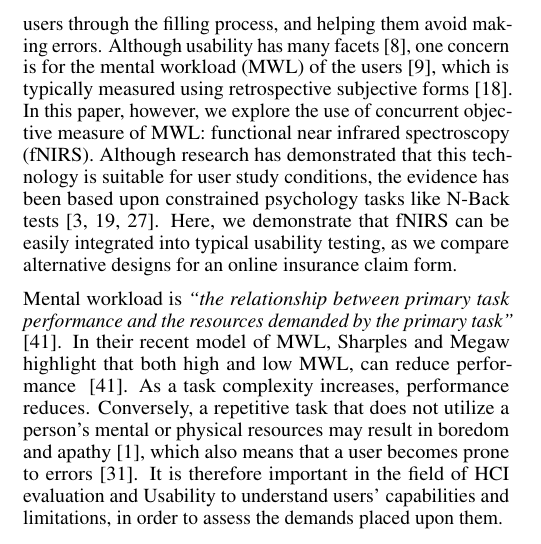
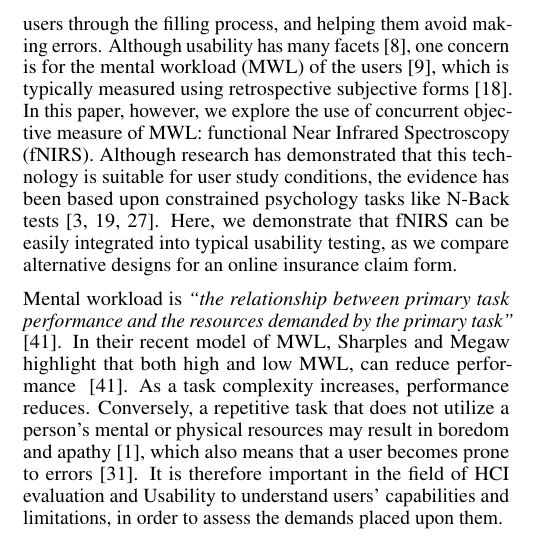
Before and after one commit to horiamaior/WebForm-CHI, a LaTeX document (main/WebForm.tex, which reads tex/Introduction.tex): part of one column of page 1 of 6, cut so that both start at the same text. Compiled offline with pdfLaTeX.

Commit message:
introduction change

```diff
--- a/tex/Introduction.tex
+++ b/tex/Introduction.tex
@@ -3,7 +3,7 @@
 \section{Introduction}
 One process that is time consuming, and often one that we cannot avoid, is filling web forms with information.
 Whether mundane, like registering with a new website, procedural, like online banking, or complex and important, like completing a tax return, encountered  frequently, if not many times a day. Complex forms, like tax returns and car insurance claims, can be very difficult for users, if not also creating a significant amount of stress.
-From a Usability perspective, the forms should be designed so they are intuitive and easy to use, aiding users through the filling process, and helping them avoid making errors. Although usability has many facets \cite{bevan2001international}, one concern is for the mental workload (MWL) of the users \cite{bevan1997methods}, which is typically measured using retrospective subjective forms \cite{nasatlx}. In this paper, however, we explore the use of concurrent objective measure of MWL: functional near infrared spectroscopy (fNIRS). Although research has demonstrated that this technology is suitable for user study conditions, the evidence has been based upon constrained psychology tasks like N-Back tests \cite{ayaz2007detecting,herff2013mental,molteni2008activation}. Here, we demonstrate that fNIRS can be easily integrated into typical usability testing, as we compare alternative designs for an online insurance claim form.
+From a Usability perspective, the forms should be designed so they are intuitive and easy to use, aiding users through the filling process, and helping them avoid making errors. Although usability has many facets \cite{bevan2001international}, one concern is for the mental workload (MWL) of the users \cite{bevan1997methods}, which is typically measured using retrospective subjective forms \cite{nasatlx}. In this paper, however, we explore the use of concurrent objective measure of MWL: functional Near Infrared Spectroscopy (fNIRS). Although research has demonstrated that this technology is suitable for user study conditions, the evidence has been based upon constrained psychology tasks like N-Back tests \cite{ayaz2007detecting,herff2013mental,molteni2008activation}. Here, we demonstrate that fNIRS can be easily integrated into typical usability testing, as we compare alternative designs for an online insurance claim form.
 
 Mental workload is \emph{``the relationship between primary task performance and the resources demanded by the primary task''} \cite{wilson2015evaluation}. In their recent model of MWL, Sharples and Megaw highlight that both high and low MWL, can reduce performance ~\cite{wilson2015evaluation}. As a task complexity increases, performance reduces. Conversely, a repetitive task that does not utilize a person's mental or physical resources may result in boredom and apathy \cite{afergan2014dynamic}, which also means that a user becomes prone to errors \cite{pekrun2010boredom}.
 %Web form filling tents to be a repetitive task which sometimes can become automatic.
```
